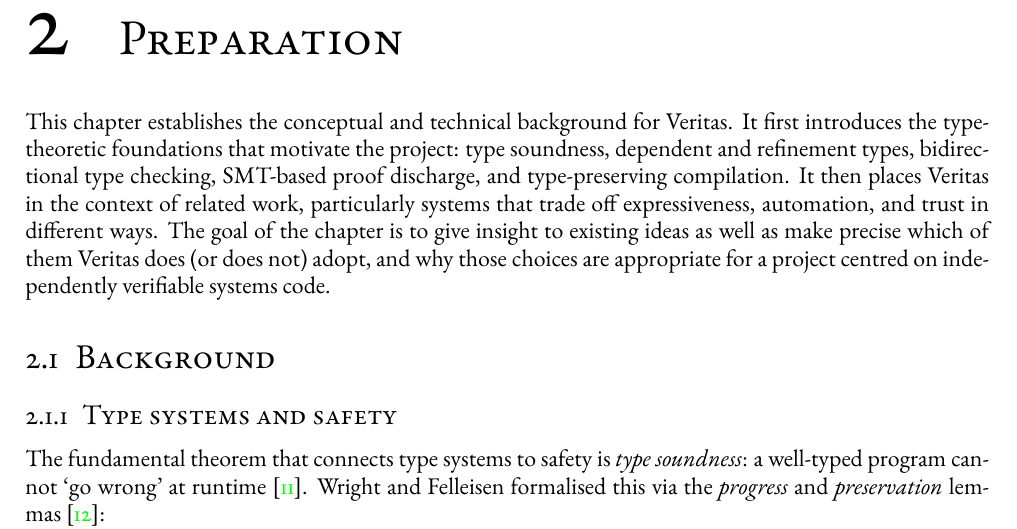
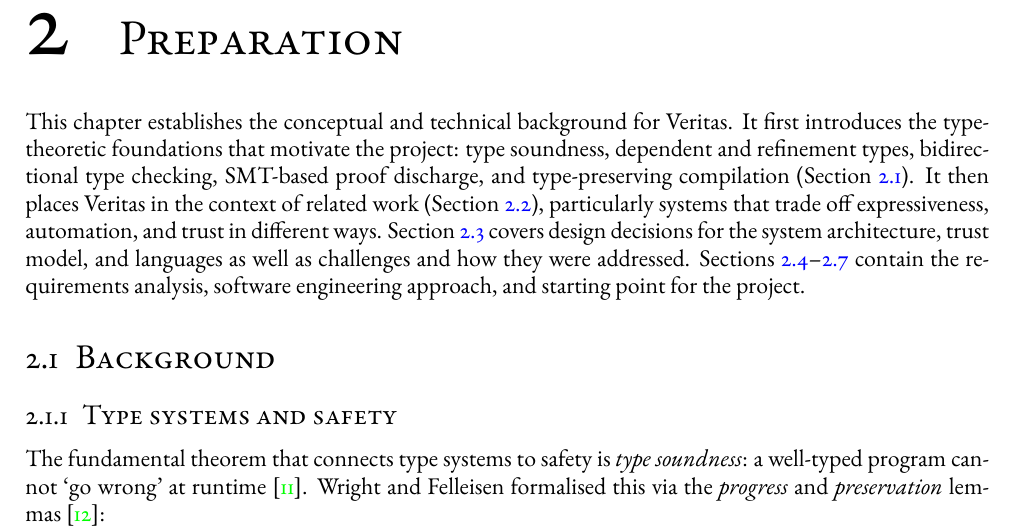
Before and after one commit to Athena-E/veritas-dissertation, a LaTeX thesis (Dissertation.tex, which reads sources/2-Preparation.tex): part of page 9 of 59, cut so that both start at the same text. Compiled offline with pdfLaTeX.

Commit message:
add section references to preamble

```diff
--- a/sources/2-Preparation.tex
+++ b/sources/2-Preparation.tex
@@ -5,9 +5,11 @@
 
 \chapter{Preparation}\label{ch:prep}
 
-This chapter establishes the conceptual and technical background for Veritas. It first introduces the type-theoretic foundations that motivate the project: type soundness, dependent and refinement types, bidirectional type checking, SMT-based proof discharge, and type-preserving compilation. It then places Veritas in the context of related work, particularly systems that trade off expressiveness, automation, and trust in different ways. The goal of the chapter is to give insight to existing ideas as well as make precise which of them Veritas does (or does not) adopt, and why those choices are appropriate for a project centred on independently verifiable systems code.
+This chapter establishes the conceptual and technical background for Veritas. It first introduces the type-theoretic foundations that motivate the project: type soundness, dependent and refinement types, bidirectional type checking, SMT-based proof discharge, and type-preserving compilation (Section~\ref{sec:background}). It then places Veritas in the context of related work (Section~\ref{sec:related-work}), particularly systems that trade off expressiveness, automation, and trust in different ways. Section~\ref{sec:design-decisions} covers design decisions for the system architecture, trust model, and languages as well as challenges and how they were addressed. Sections~\ref{sec:requirements-anal}--\ref{sec:starting-point} contain the requirements analysis, software engineering approach, and starting point for the project.
 
-\section{Background}
+% The goal of the chapter is to give insight to existing ideas and make precise which of them Veritas does (or does not) adopt, and why those choices are appropriate for a project centred on independently verifiable systems code.
+
+\section{Background}\label{sec:background}
 
 \subsection{Type systems and safety}
 
```
Also changed, not shown: sources/2-Preparation.tex (4 more changed lines).
